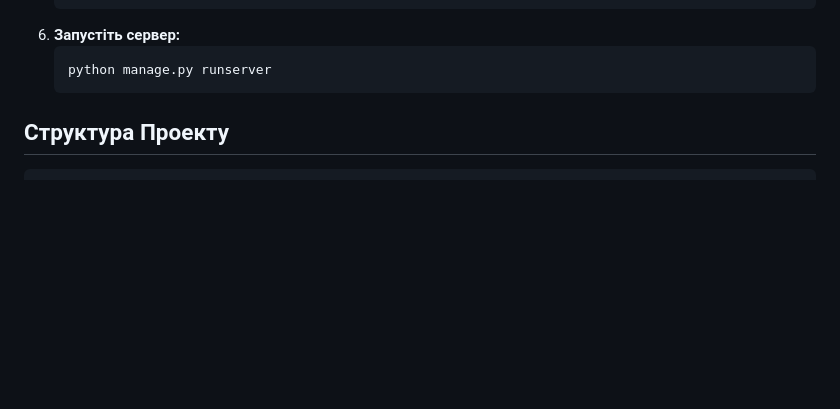
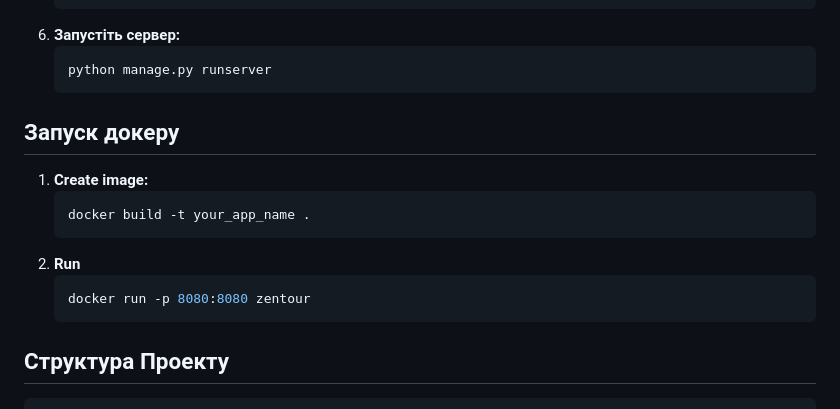
Before and after one commit to Nechitosik228/Django_Final_Project, a Markdown page: README.uk.md, the part around the change. GitHub-like rendering; blank space fills up the shorter version.

````diff
--- a/README.uk.md
+++ b/README.uk.md
@@ -72,6 +72,16 @@
 6. **Запустіть сервер:**
     ```bash
     python manage.py runserver
+    ```
+
+## Запуск докеру
+1. **Create image:**
+    ```bash
+    docker build -t your_app_name .
+    ```
+2. **Run**
+    ```bash
+    docker run -p 8080:8080 zentour
     ```
 
 ## Структура Проекту
````
Also changed, not shown: README.md (+10 -0 lines).
